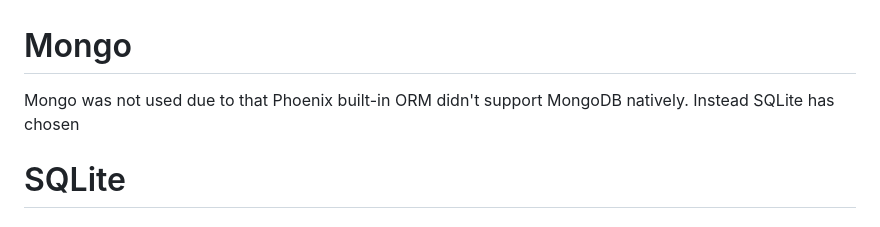
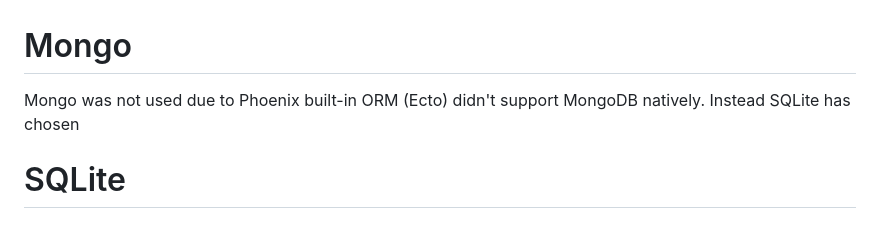
Before and after one commit to RenzoMaggiori/Trigger, a Markdown page: pocs/poc-remix-elixir-mongo/README.md, the part around the change. Rendered like a GitHub page.

Commit message:
[mod] Readme typo

```diff
--- a/pocs/poc-remix-elixir-mongo/README.md
+++ b/pocs/poc-remix-elixir-mongo/README.md
@@ -62,7 +62,7 @@ This proof of concept (**POC**) demonstrates the integration of three technologi
 
 # Mongo
 
-Mongo was not used due to that Phoenix built-in ORM didn't support MongoDB natively. Instead SQLite has chosen
+Mongo was not used due to Phoenix built-in ORM (Ecto) didn't support MongoDB natively. Instead SQLite has chosen
 
 # SQLite
 
```
